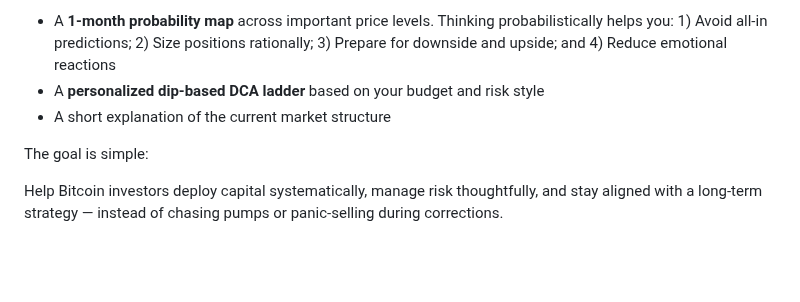
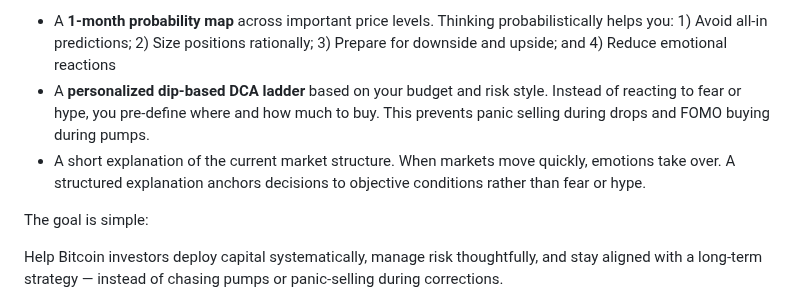
Before and after one commit to shiyonglu/database_javascript, a Markdown page: SmartExcel/README.MD, the part around the change. Rendered like a GitHub page; blank space fills up the shorter version.

```diff
--- a/SmartExcel/README.MD
+++ b/SmartExcel/README.MD
@@ -16,8 +16,10 @@ It helps answer the real questions:
 Behind the scenes, SmartExcel uses AI (without requiring any chat prompts) to generate:
 
 - A **1-month probability map** across important price levels.  Thinking probabilistically helps you: 1) Avoid all-in predictions; 2) Size positions rationally; 3) Prepare for downside and upside; and 4) Reduce emotional reactions
-- A **personalized dip-based DCA ladder** based on your budget and risk style
-- A short explanation of the current market structure
+- A **personalized dip-based DCA ladder** based on your budget and risk style. Instead of reacting to fear or hype, you pre-define where and how much to buy.
+This prevents panic selling during drops and FOMO buying during pumps.
+- A short explanation of the current market structure. When markets move quickly, emotions take over.
+A structured explanation anchors decisions to objective conditions rather than fear or hype.
 
 The goal is simple:
 
```
